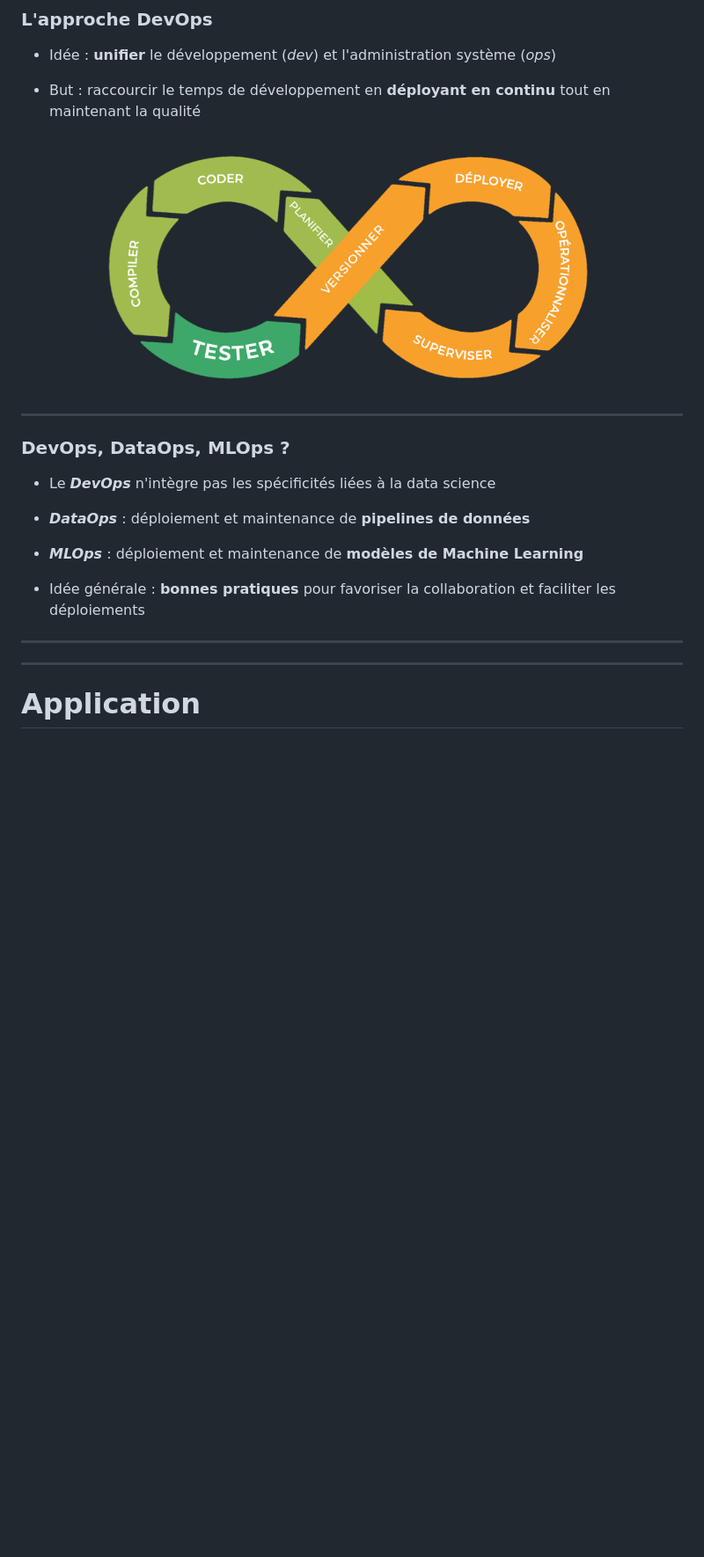
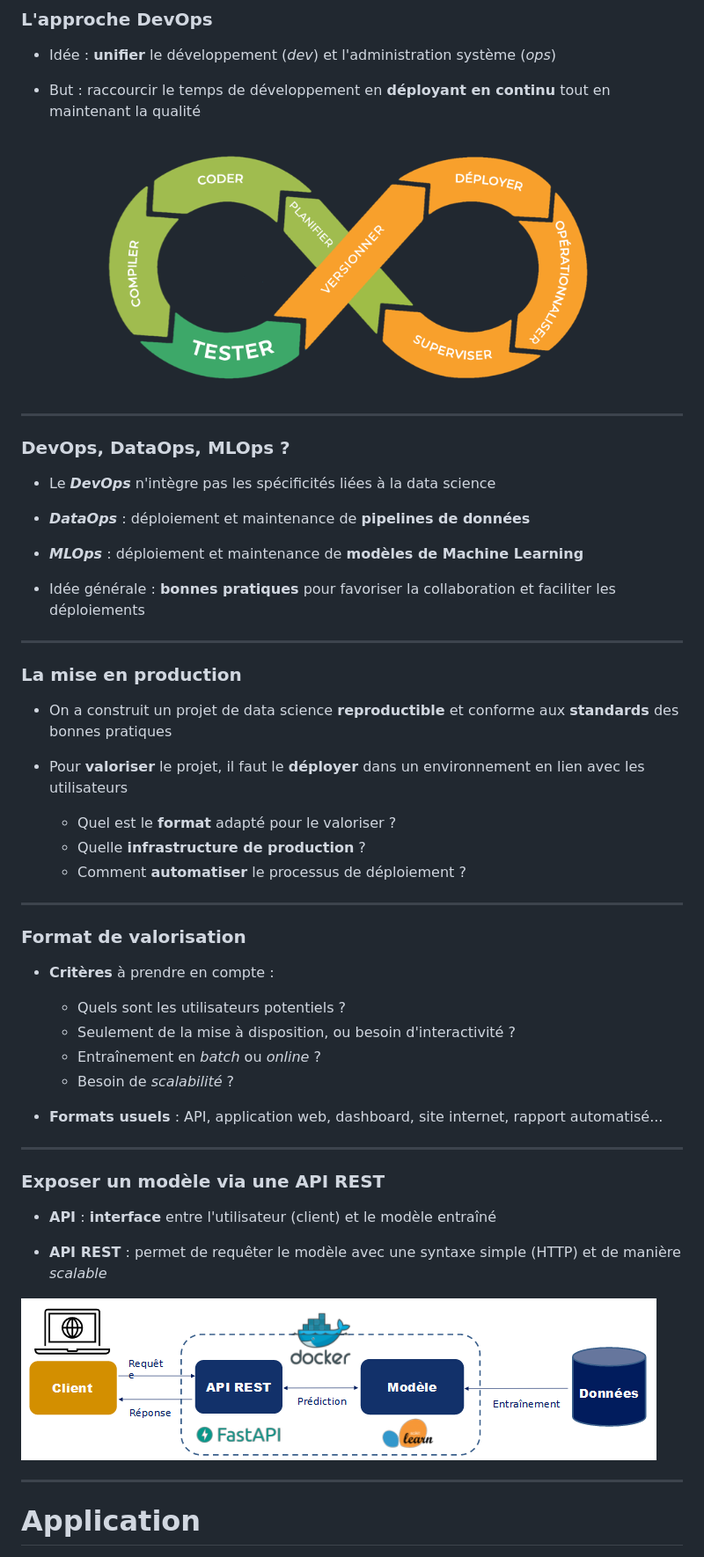
Before and after one commit to avouacr/ensae-reproductibilite-slides, a Markdown page: contenu.md, the part around the change. Shown: that part at 88% size. Rendered like a GitHub page; pictures changed too: img/api-docker.png (added); blank space fills up the shorter version.

Commit message:
api

```diff
--- a/contenu.md
+++ b/contenu.md
@@ -484,7 +484,7 @@ Source : [k21academy.com](https://k21academy.com/docker-kubernetes/docker-and-ku
 
 - But : raccourcir le temps de développement en **déployant en continu** tout en maintenant la qualité
 
-[<img src="img/devops.png" height="400"/>](img/devops.png)
+[<img src="img/devops.png" height="300"/>](img/devops.png)
 
 ----
 
@@ -500,7 +500,36 @@ Source : [k21academy.com](https://k21academy.com/docker-kubernetes/docker-and-ku
 
 ----
 
+### La mise en production
 
+- On a construit un projet de data science **reproductible** et conforme aux **standards** des bonnes pratiques
+
+- Pour **valoriser** le projet, il faut le **déployer** dans un environnement en lien avec les utilisateurs
+    - Quel est le **format** adapté pour le valoriser ?
+    - Quelle **infrastructure de production** ?
+    - Comment **automatiser** le processus de déploiement ?
+
+----
+
+### Format de valorisation
+
+- **Critères** à prendre en compte :
+    - Quels sont les utilisateurs potentiels ?
+    - Seulement de la mise à disposition, ou besoin d'interactivité ?
+    - Entraînement en *batch* ou *online* ?
+    - Besoin de *scalabilité* ?
+
+- **Formats usuels** : API, application web, dashboard, site internet, rapport automatisé...
+
+----
+
+### Exposer un modèle via une API REST
+
+- **API** : **interface** entre l'utilisateur (client) et le modèle entraîné
+
+- **API REST** : permet de requêter le modèle avec une syntaxe simple (HTTP) et de manière *scalable*
+
+![](img/api-docker.png)
 
 ---
 
```
